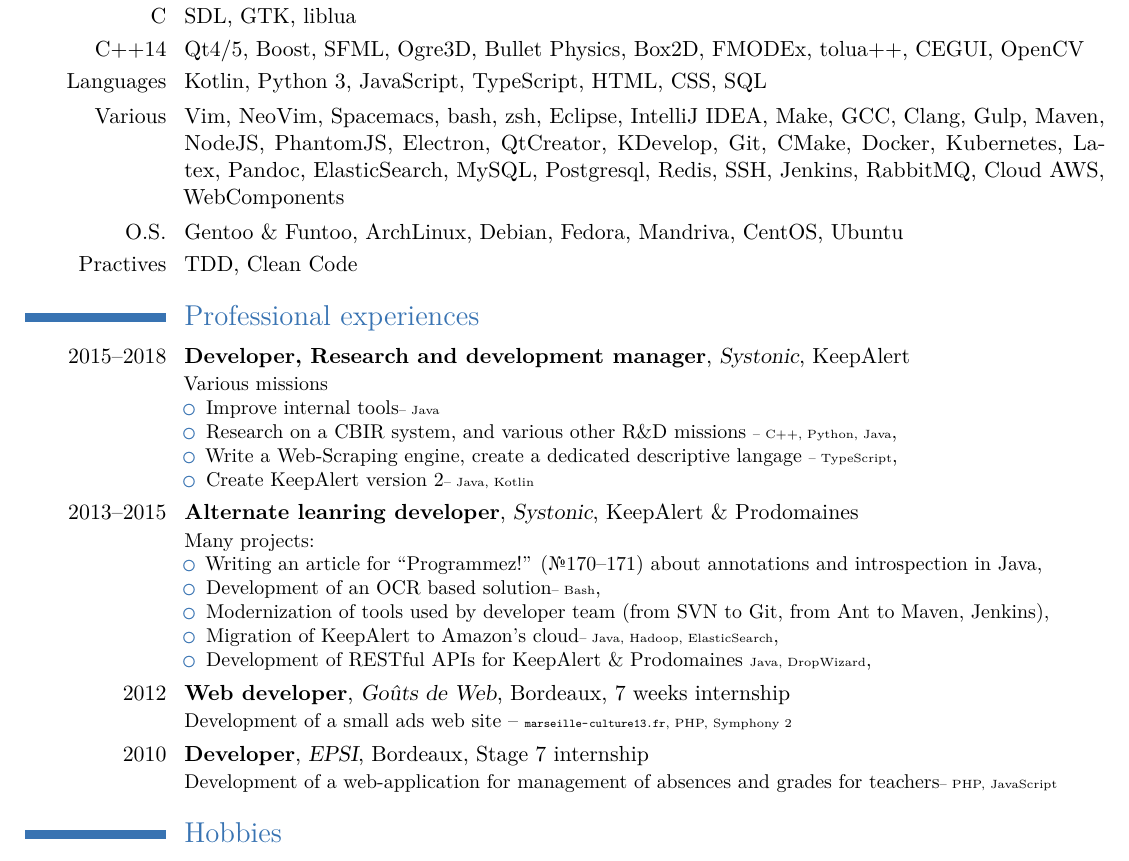
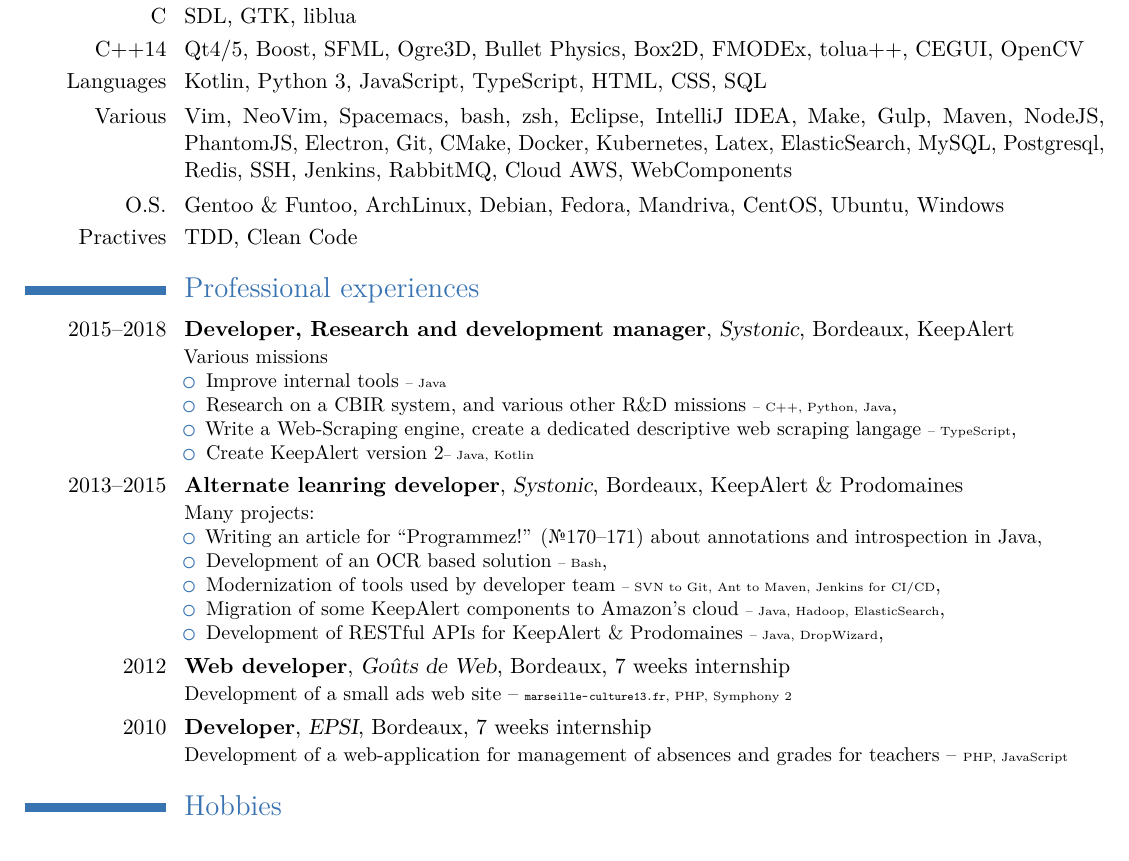
Before and after one commit to xabufr/cv, a LaTeX CV (cv.tex): part of the page, cut so that both start at the same text. Compiled offline with pdfLaTeX.

Commit message:
Nettoyage

```diff
--- a/cv.tex
+++ b/cv.tex
@@ -40,29 +40,29 @@
 \cvitem{C}{SDL, GTK, liblua}
 \cvitem{C++14}{Qt4/5, Boost, SFML, Ogre3D, Bullet Physics, Box2D, FMODEx, tolua++, CEGUI, OpenCV}
 \cvitem{Languages}{Kotlin, Python 3, JavaScript, TypeScript, HTML, CSS, SQL}
-\cvitem{Various}{Vim, NeoVim, Spacemacs, bash, zsh, Eclipse, IntelliJ IDEA, Make, GCC, Clang, Gulp, Maven, NodeJS, PhantomJS, Electron, QtCreator, KDevelop, Git, CMake, Docker, Kubernetes, Latex, Pandoc, ElasticSearch, MySQL, Postgresql, Redis, SSH, Jenkins, RabbitMQ, Cloud AWS, WebComponents}
-\cvitem{O.S.}{Gentoo \& Funtoo, ArchLinux, Debian, Fedora, Mandriva, CentOS, Ubuntu}
+\cvitem{Various}{Vim, NeoVim, Spacemacs, bash, zsh, Eclipse, IntelliJ IDEA, Make, Gulp, Maven, NodeJS, PhantomJS, Electron, Git, CMake, Docker, Kubernetes, Latex, ElasticSearch, MySQL, Postgresql, Redis, SSH, Jenkins, RabbitMQ, Cloud AWS, WebComponents}
+\cvitem{O.S.}{Gentoo \& Funtoo, ArchLinux, Debian, Fedora, Mandriva, CentOS, Ubuntu, Windows}
 \cvitem{Practives}{TDD, Clean Code}
 \section{Professional experiences}
-\cventry{2015--2018}{Developer, Research and development manager}{Systonic}{}{KeepAlert}{Various missions
+\cventry{2015--2018}{Developer, Research and development manager}{Systonic}{Bordeaux}{KeepAlert}{Various missions
 \begin{itemize}
-    \item Improve internal tools{\tiny -- Java}
+    \item Improve internal tools {\tiny -- Java}
     \item Research on a CBIR system, and various other R\&D missions {\tiny -- C++, Python, Java},
-    \item Write a Web-Scraping engine, create a dedicated descriptive langage {\tiny -- TypeScript},
+    \item Write a Web-Scraping engine, create a dedicated descriptive web scraping langage {\tiny -- TypeScript},
     \item Create KeepAlert version 2{\tiny -- Java, Kotlin}
 \end{itemize}
 }
-\cventry{2013--2015}{Alternate leanring developer}{Systonic}{}{KeepAlert \& Prodomaines}{Many projects\@:
+\cventry{2013--2015}{Alternate leanring developer}{Systonic}{Bordeaux}{KeepAlert \& Prodomaines}{Many projects\@:
 \begin{itemize}
     \item Writing an article for ``Programmez!'' (\textnumero170--171) about annotations and introspection in Java,
-    \item Development of an OCR based solution{\tiny -- Bash},
-    \item Modernization of tools used by developer team (from SVN to Git, from Ant to Maven, Jenkins),
-    \item Migration of KeepAlert to Amazon's cloud{\tiny -- Java, Hadoop, ElasticSearch},
-    \item Development of RESTful APIs for KeepAlert \& Prodomaines {\tiny Java, DropWizard},
+    \item Development of an OCR based solution {\tiny -- Bash},
+    \item Modernization of tools used by developer team {\tiny -- SVN to Git, Ant to Maven, Jenkins for CI/CD},
+    \item Migration of some KeepAlert components to Amazon's cloud {\tiny -- Java, Hadoop, ElasticSearch},
+    \item Development of RESTful APIs for KeepAlert \& Prodomaines {\tiny -- Java, DropWizard},
 \end{itemize}
 }
 \cventry{2012}{Web developer}{Goûts de Web}{Bordeaux}{7 weeks internship}{Development of a small ads web site -- {\tiny \url{marseille-culture13.fr}, PHP, Symphony 2}}
-\cventry{2010}{Developer}{EPSI}{Bordeaux}{Stage 7 internship}{Development of a web-application for management of absences and grades for teachers{\tiny -- PHP, JavaScript}}
+\cventry{2010}{Developer}{EPSI}{Bordeaux}{7 weeks internship}{Development of a web-application for management of absences and grades for teachers -- {\tiny PHP, JavaScript}}
 \section{Hobbies}
 \cvitem{Sports}{Cycling, Climbing, Hiking}
 \cvitem{Readings}{Technological watch, Heroic Fantasy, IT books}
```
